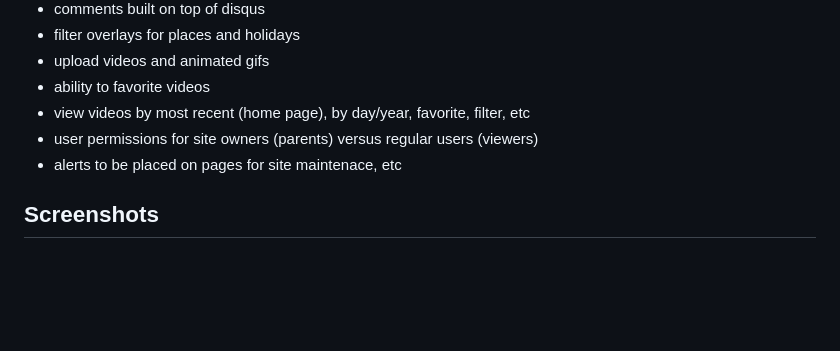
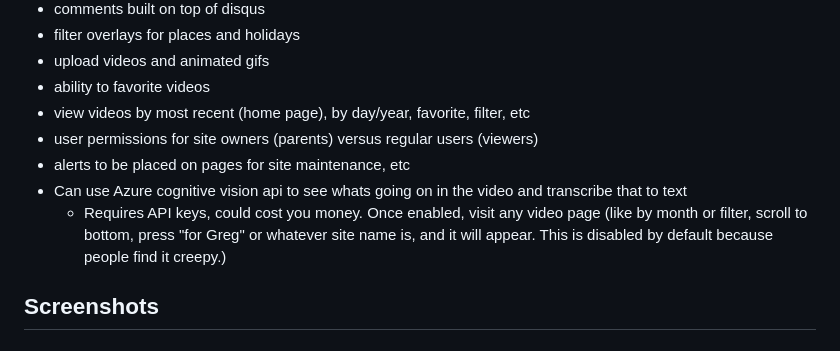
Before and after one commit to graboskyc/HeresGreg, a Markdown page: README.md, the part around the change printed below. GitHub-like rendering; blank space fills up the shorter version.

```diff
--- a/README.md
+++ b/README.md
@@ -48,7 +48,9 @@ Found in includes/config.php:
 * ability to favorite videos
 * view videos by most recent (home page), by day/year, favorite, filter, etc
 * user permissions for site owners (parents) versus regular users (viewers)
-* alerts to be placed on pages for site maintenace, etc
+* alerts to be placed on pages for site maintenance, etc
+* Can use Azure cognitive vision api to see whats going on in the video and transcribe that to text
+  * Requires API keys, could cost you money. Once enabled, visit any video page (like by month or filter, scroll to bottom, press "for Greg" or whatever site name is, and it will appear. This is disabled by default because people find it creepy.)
 
 ## Screenshots
 ### Main page
```
Also changed, not shown: other parts of README.md (+9 -0 lines), SCREENSHOTSFORGITHUB/07.JPG (added).
